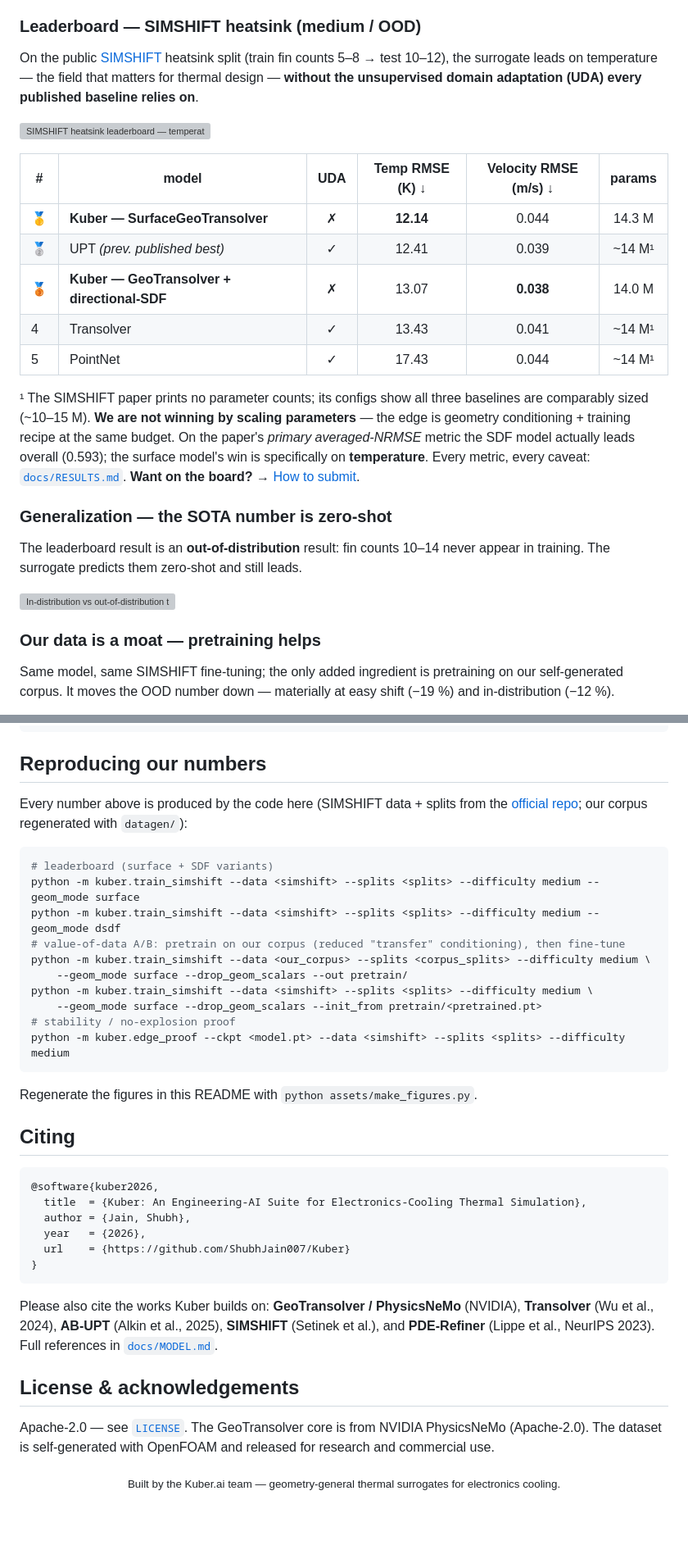
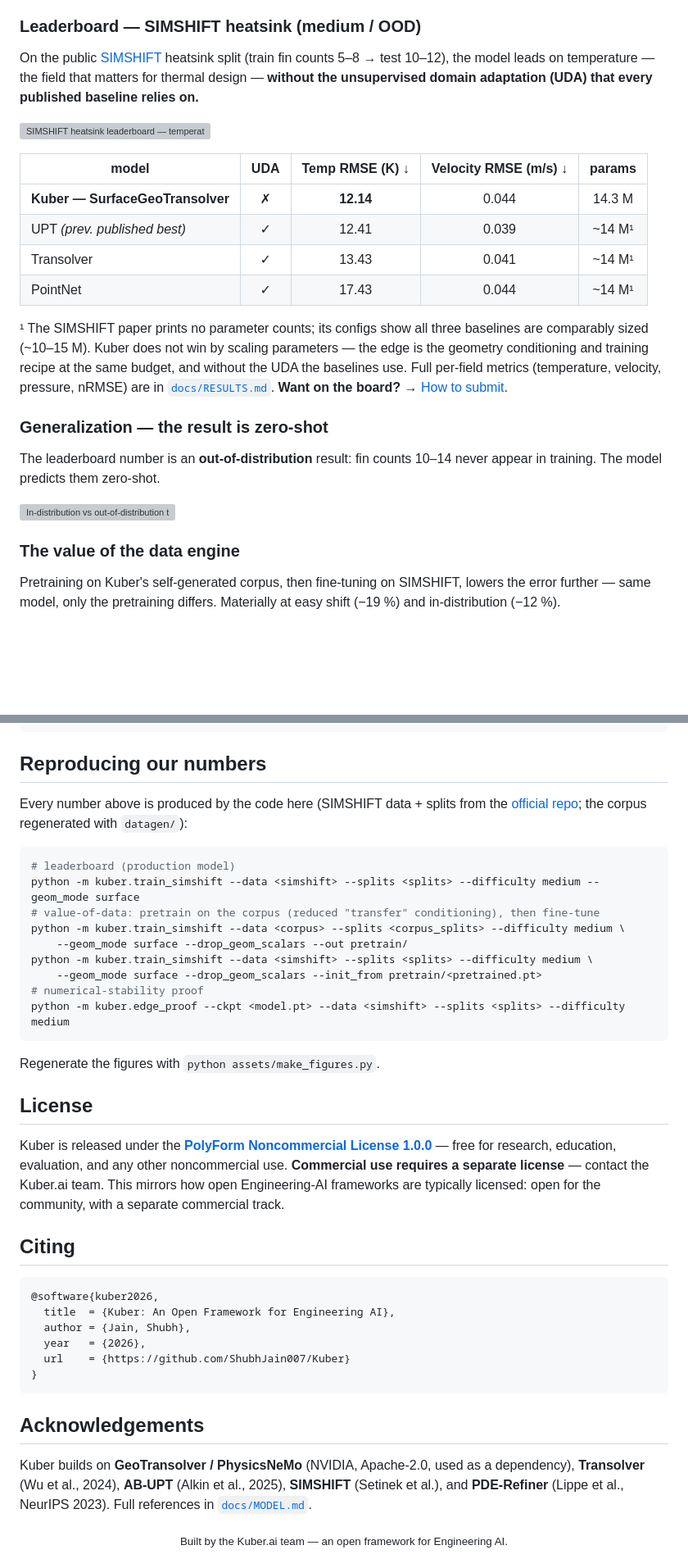
Before and after one commit to Kuber-research/Kuber_Thermal, a Markdown page: README.md, 2 parts joined by grey strips. Shown at 82% size. Drawn GitHub-style; blank space fills up the shorter version; grey boxes are pictures that could not be loaded.

````diff
--- a/README.md
+++ b/README.md
@@ -51,27 +56,26 @@ All numbers are measured and reproducible with the code here; the honest caveats
 
 ### Leaderboard — SIMSHIFT heatsink (medium / OOD)
 
-On the public [SIMSHIFT](https://github.com/psetinek/simshift) heatsink split (train fin counts 5–8 → test 10–12), the surrogate leads on temperature — the field that matters for thermal design — **without the unsupervised domain adaptation (UDA) every published baseline relies on**.
+On the public [SIMSHIFT](https://github.com/psetinek/simshift) heatsink split (train fin counts 5–8 → test 10–12), the model leads on temperature — the field that matters for thermal design — **without the unsupervised domain adaptation (UDA) that every published baseline relies on.**
 
 ![SIMSHIFT heatsink leaderboard — temperature RMSE](assets/fig_leaderboard.svg)
 
-| # | model | UDA | Temp RMSE (K) ↓ | Velocity RMSE (m/s) ↓ | params |
-|---|---|:---:|:---:|:---:|:---:|
-| 🥇 | **Kuber — SurfaceGeoTransolver** | ✗ | **12.14** | 0.044 | 14.3 M |
-| 🥈 | UPT *(prev. published best)* | ✓ | 12.41 | 0.039 | ~14 M¹ |
-| 🥉 | **Kuber — GeoTransolver + directional-SDF** | ✗ | 13.07 | **0.038** | 14.0 M |
-| 4 | Transolver | ✓ | 13.43 | 0.041 | ~14 M¹ |
-| 5 | PointNet | ✓ | 17.43 | 0.044 | ~14 M¹ |
+| model | UDA | Temp RMSE (K) ↓ | Velocity RMSE (m/s) ↓ | params |
+|---|:---:|:---:|:---:|:---:|
+| **Kuber — SurfaceGeoTransolver** | ✗ | **12.14** | 0.044 | 14.3 M |
+| UPT *(prev. published best)* | ✓ | 12.41 | 0.039 | ~14 M¹ |
+| Transolver | ✓ | 13.43 | 0.041 | ~14 M¹ |
+| PointNet | ✓ | 17.43 | 0.044 | ~14 M¹ |
 
-¹ The SIMSHIFT paper prints no parameter counts; its configs show all three baselines are comparably sized (~10–15 M). **We are not winning by scaling parameters** — the edge is geometry conditioning + training recipe at the same budget. On the paper's *primary averaged-NRMSE* metric the SDF model actually leads overall (0.593); the surface model's win is specifically on **temperature**. Every metric, every caveat: [`docs/RESULTS.md`](docs/RESULTS.md). **Want on the board?** → [How to submit](docs/BENCHMARK.md#submitting-a-result).
+¹ The SIMSHIFT paper prints no parameter counts; its configs show all three baselines are comparably sized (~10–15 M). Kuber does not win by scaling parameters — the edge is the geometry conditioning and training recipe at the same budget, and without the UDA the baselines use. Full per-field metrics (temperature, velocity, pressure, nRMSE) are in [`docs/RESULTS.md`](docs/RESULTS.md). **Want on the board?** → [How to submit](docs/BENCHMARK.md#submitting-a-result).
 
-### Generalization — the SOTA number is zero-shot
+### Generalization — the result is zero-shot
 
-The leaderboard result is an **out-of-distribution** result: fin counts 10–14 never appear in training. The surrogate predicts them zero-shot and still leads.
+The leaderboard number is an **out-of-distribution** result: fin counts 10–14 never appear in training. The model predicts them zero-shot.
 
 ![In-distribution vs out-of-distribution temperature RMSE](assets/fig_indist_vs_ood.svg)
 
-### Our data is a moat — pretraining helps
+### The value of the data engine
 
-Same model, same SIMSHIFT fine-tuning; the only added ingredient is pretraining on our self-generated corpus. It moves the OOD number down — materially at easy shift (−19 %) and in-distribution (−12 %).
+Pretraining on Kuber's self-generated corpus, then fine-tuning on SIMSHIFT, lowers the error further — same model, only the pretraining differs. Materially at easy shift (−19 %) and in-distribution (−12 %).
 
@@ -169,40 +179,41 @@ Kuber/
 
 ## Reproducing our numbers
 
-Every number above is produced by the code here (SIMSHIFT data + splits from the [official repo](https://github.com/psetinek/simshift); our corpus regenerated with `datagen/`):
+Every number above is produced by the code here (SIMSHIFT data + splits from the [official repo](https://github.com/psetinek/simshift); the corpus regenerated with `datagen/`):
 
 ```bash
-# leaderboard (surface + SDF variants)
+# leaderboard (production model)
 python -m kuber.train_simshift --data <simshift> --splits <splits> --difficulty medium --geom_mode surface
-python -m kuber.train_simshift --data <simshift> --splits <splits> --difficulty medium --geom_mode dsdf
-# value-of-data A/B: pretrain on our corpus (reduced "transfer" conditioning), then fine-tune
-python -m kuber.train_simshift --data <our_corpus> --splits <corpus_splits> --difficulty medium \
+# value-of-data: pretrain on the corpus (reduced "transfer" conditioning), then fine-tune
+python -m kuber.train_simshift --data <corpus> --splits <corpus_splits> --difficulty medium \
     --geom_mode surface --drop_geom_scalars --out pretrain/
 python -m kuber.train_simshift --data <simshift> --splits <splits> --difficulty medium \
     --geom_mode surface --drop_geom_scalars --init_from pretrain/<pretrained.pt>
-# stability / no-explosion proof
+# numerical-stability proof
 python -m kuber.edge_proof --ckpt <model.pt> --data <simshift> --splits <splits> --difficulty medium
 ```
 
-Regenerate the figures in this README with `python assets/make_figures.py`.
+Regenerate the figures with `python assets/make_figures.py`.
+
+## License
+
+Kuber is released under the **[PolyForm Noncommercial License 1.0.0](LICENSE)** — free for research, education, evaluation, and any other noncommercial use. **Commercial use requires a separate license** — contact the Kuber.ai team. This mirrors how open Engineering-AI frameworks are typically licensed: open for the community, with a separate commercial track.
 
 ## Citing
 
 ```bibtex
 @software{kuber2026,
-  title  = {Kuber: An Engineering-AI Suite for Electronics-Cooling Thermal Simulation},
+  title  = {Kuber: An Open Framework for Engineering AI},
   author = {Jain, Shubh},
   year   = {2026},
   url    = {https://github.com/ShubhJain007/Kuber}
 }
 ```
 
-Please also cite the works Kuber builds on: **GeoTransolver / PhysicsNeMo** (NVIDIA), **Transolver** (Wu et al., 2024), **AB-UPT** (Alkin et al., 2025), **SIMSHIFT** (Setinek et al.), and **PDE-Refiner** (Lippe et al., NeurIPS 2023). Full references in [`docs/MODEL.md`](docs/MODEL.md).
+## Acknowledgements
 
-## License & acknowledgements
-
-Apache-2.0 — see [`LICENSE`](LICENSE). The GeoTransolver core is from NVIDIA PhysicsNeMo (Apache-2.0). The dataset is self-generated with OpenFOAM and released for research and commercial use.
+Kuber builds on **GeoTransolver / PhysicsNeMo** (NVIDIA, Apache-2.0, used as a dependency), **Transolver** (Wu et al., 2024), **AB-UPT** (Alkin et al., 2025), **SIMSHIFT** (Setinek et al.), and **PDE-Refiner** (Lippe et al., NeurIPS 2023). Full references in [`docs/MODEL.md`](docs/MODEL.md).
 
 <div align="center">
-<sub>Built by the Kuber.ai team — geometry-general thermal surrogates for electronics cooling.</sub>
+<sub>Built by the Kuber.ai team — an open framework for Engineering AI.</sub>
 </div>
````
Also changed, not shown: other parts of README.md (+61 -50 lines).
